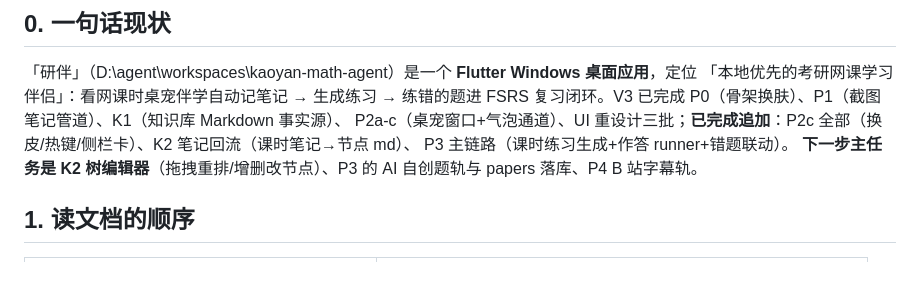
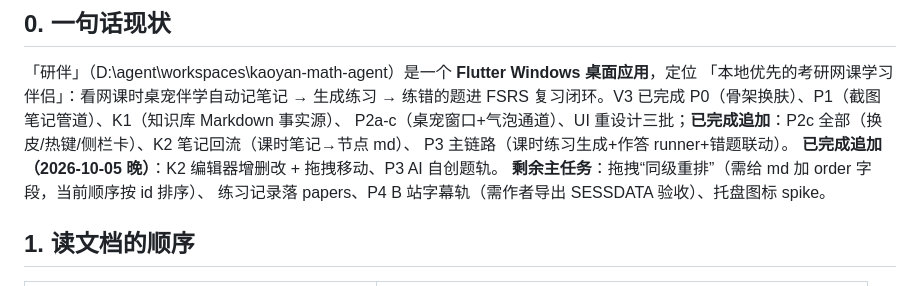
Before and after one commit to lysisiyi/exam-kb-agent, a Markdown page: docs/V3_HANDOFF.md, the part around the change. Drawn GitHub-style.

Commit message:
docs(handoff): 剩余项更新（拖拽移动与 AI 轨已完成）

```diff
--- a/docs/V3_HANDOFF.md
+++ b/docs/V3_HANDOFF.md
@@ -16,8 +16,9 @@
 FSRS 复习闭环。V3 已完成 P0（骨架换肤）、P1（截图笔记管道）、K1（知识库 Markdown 事实源）、
 P2a-c（桌宠窗口+气泡通道）、UI 重设计三批；**已完成追加**：P2c 全部（换皮/热键/侧栏卡）、K2 笔记回流（课时笔记→节点 md）、
 P3 主链路（课时练习生成+作答 runner+错题联动）。
-**下一步主任务是 K2 树编辑器**（拖拽重排/增删改节点）、P3 的 AI 自创题轨与
-papers 落库、P4 B 站字幕轨。
+**已完成追加（2026-10-05 晚）**：K2 编辑器增删改 + 拖拽移动、P3 AI 自创题轨。
+**剩余主任务**：拖拽“同级重排”（需给 md 加 order 字段，当前顺序按 id 排序）、
+练习记录落 papers、P4 B 站字幕轨（需作者导出 SESSDATA 验收）、托盘图标 spike。
 
 ## 1. 读文档的顺序
 
```
